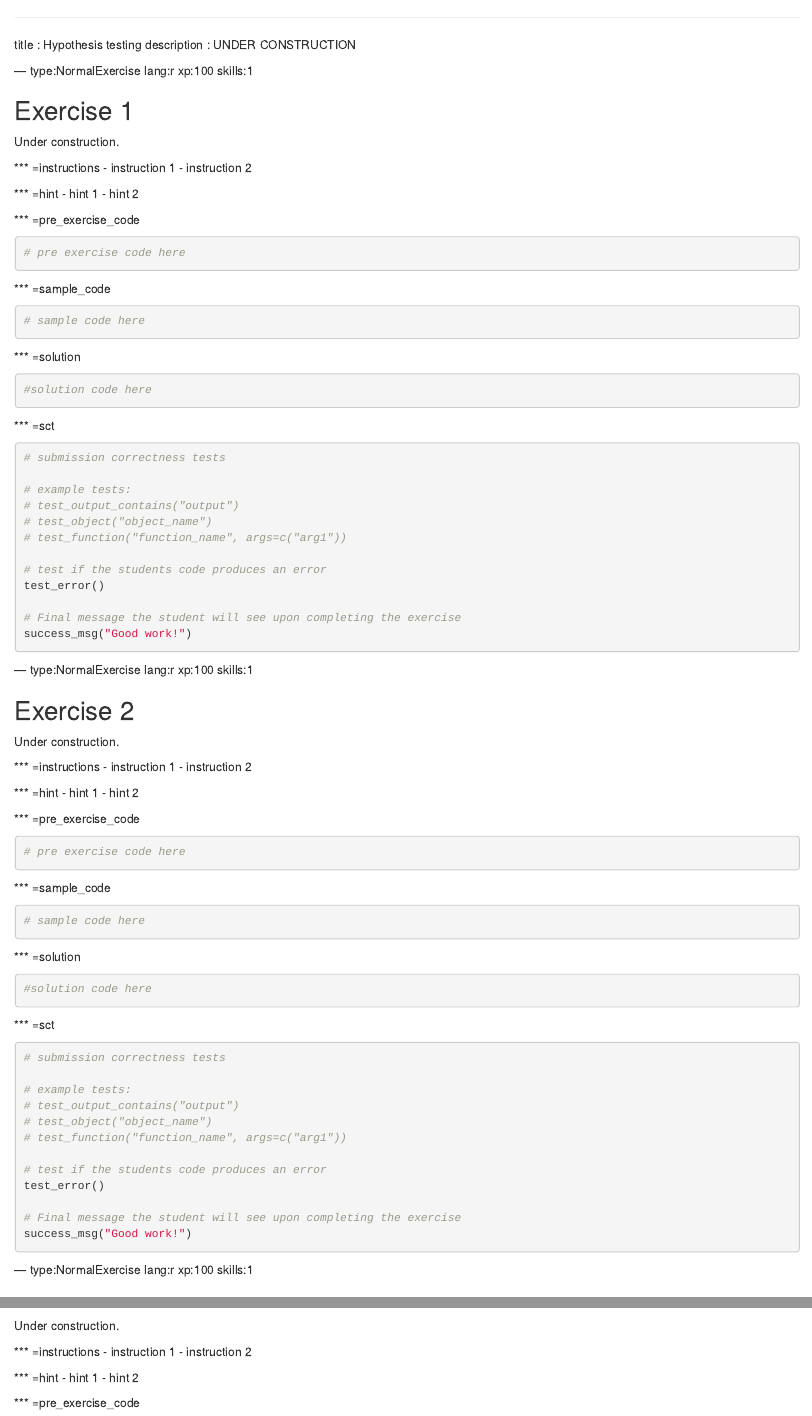
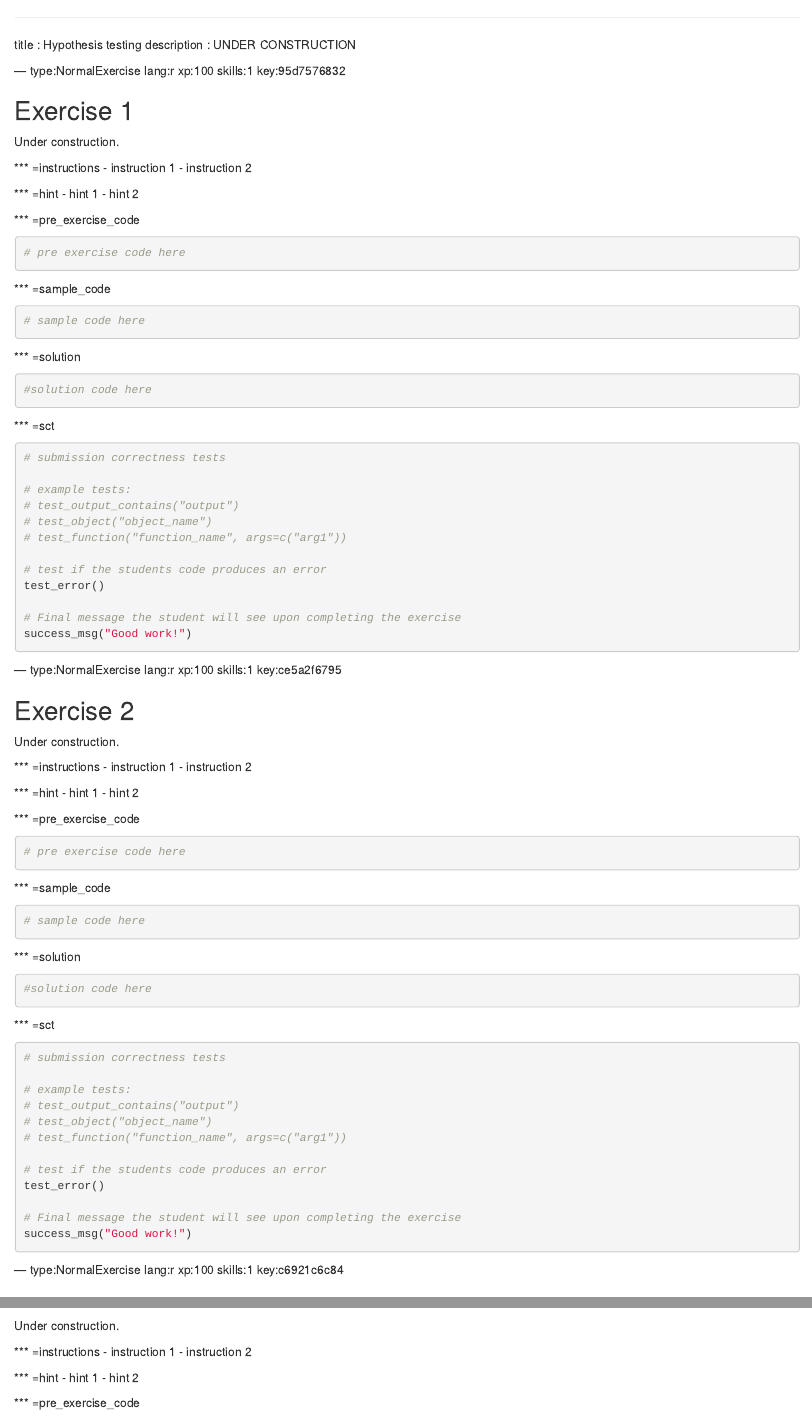
Before and after one commit to TuomoNieminen/Helsinki-Social-Statistics, an R Markdown document (chapter9.Rmd): the page in a window 1100 px wide, from its top, and a second part further down, joined at a grey line. Rendered offline with R 4.5, knitr and Pandoc, with nearby package versions; the code chunks are not run, so their results and figures are left out.

Commit message:
Automatically add keys to chapter file: chapter9.Rmd

````diff
--- a/chapter9.Rmd
+++ b/chapter9.Rmd
@@ -2,7 +2,7 @@
 title       : Hypothesis testing
 description : UNDER CONSTRUCTION
 
---- type:NormalExercise lang:r xp:100 skills:1
+--- type:NormalExercise lang:r xp:100 skills:1 key:95d7576832
 
 ## Exercise 1
 
@@ -49,7 +49,7 @@ success_msg("Good work!")
 
 ```
 
---- type:NormalExercise lang:r xp:100 skills:1
+--- type:NormalExercise lang:r xp:100 skills:1 key:ce5a2f6795
 
 ## Exercise 2
 
@@ -96,7 +96,7 @@ success_msg("Good work!")
 
 ```
 
---- type:NormalExercise lang:r xp:100 skills:1
+--- type:NormalExercise lang:r xp:100 skills:1 key:c6921c6c84
 
 ## Exercise 3
 
````
Also changed, not shown: chapter9.Rmd (4 more changed lines).
